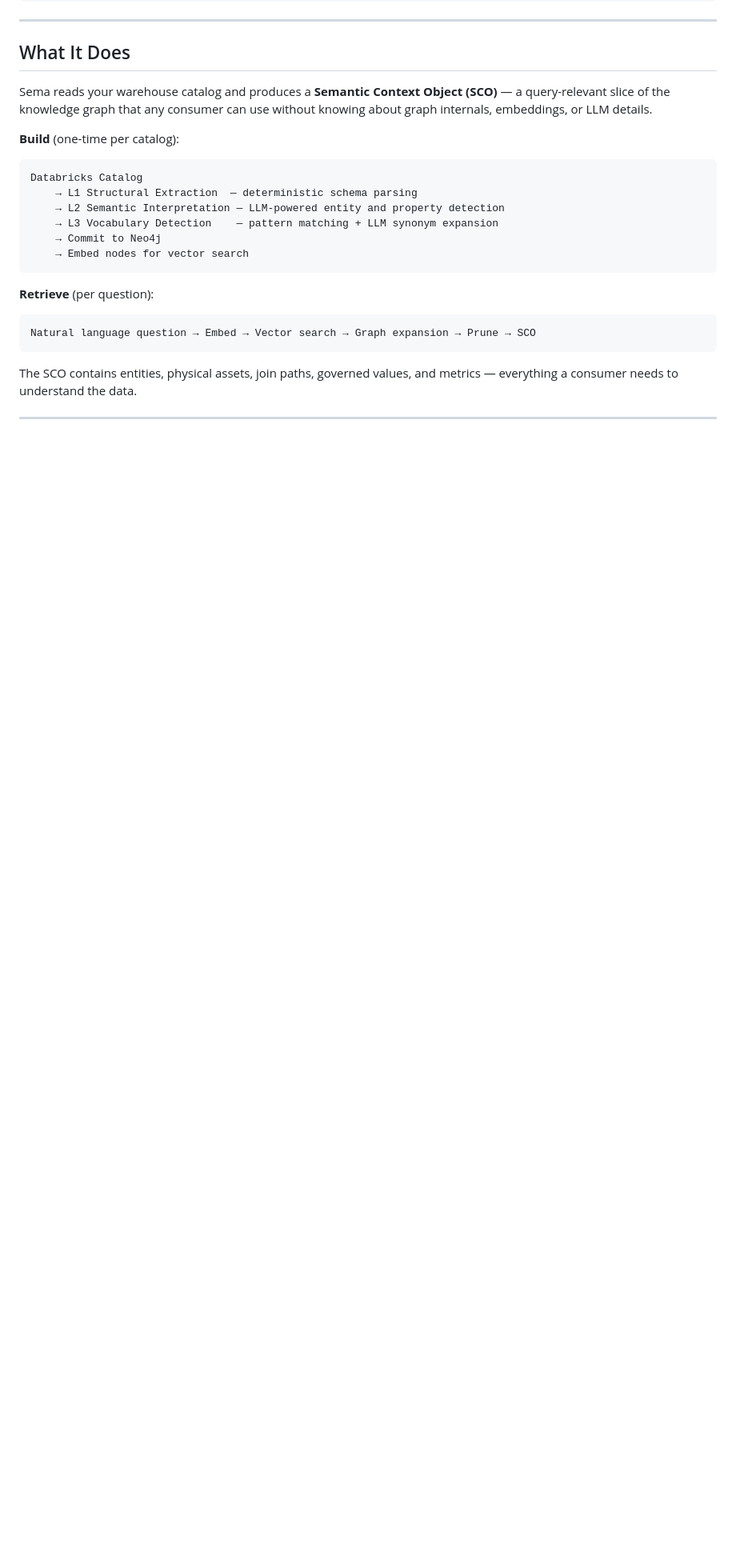
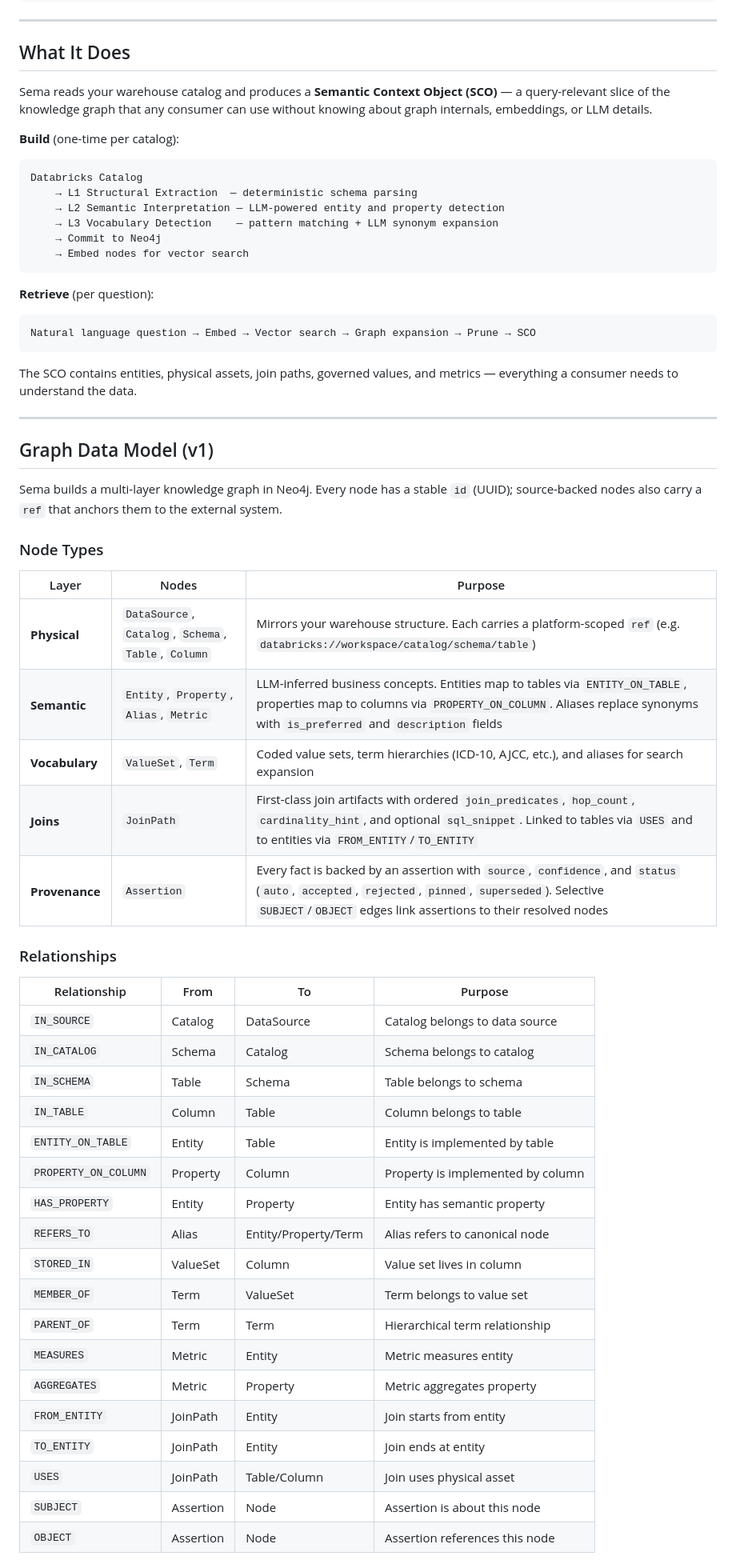
Before and after one commit to Nine-Sigma/sema, a Markdown page: README.md, the part around one of its changes. Shown at 80% size. GitHub-like rendering; blank space fills up the shorter version.

Commit message:
docs: update README with v1 graph data model

````diff
--- a/README.md
+++ b/README.md
@@ -47,3 +47,43 @@ Natural language question → Embed → Vector search → Graph expansion → Pr
 ```
 
 The SCO contains entities, physical assets, join paths, governed values, and metrics — everything a consumer needs to understand the data.
+
+---
+
+## Graph Data Model (v1)
+
+Sema builds a multi-layer knowledge graph in Neo4j. Every node has a stable `id` (UUID); source-backed nodes also carry a `ref` that anchors them to the external system.
+
+### Node Types
+
+| Layer | Nodes | Purpose |
+|-------|-------|---------|
+| **Physical** | `DataSource`, `Catalog`, `Schema`, `Table`, `Column` | Mirrors your warehouse structure. Each carries a platform-scoped `ref` (e.g. `databricks://workspace/catalog/schema/table`) |
+| **Semantic** | `Entity`, `Property`, `Alias`, `Metric` | LLM-inferred business concepts. Entities map to tables via `ENTITY_ON_TABLE`, properties map to columns via `PROPERTY_ON_COLUMN`. Aliases replace synonyms with `is_preferred` and `description` fields |
+| **Vocabulary** | `ValueSet`, `Term` | Coded value sets, term hierarchies (ICD-10, AJCC, etc.), and aliases for search expansion |
+| **Joins** | `JoinPath` | First-class join artifacts with ordered `join_predicates`, `hop_count`, `cardinality_hint`, and optional `sql_snippet`. Linked to tables via `USES` and to entities via `FROM_ENTITY`/`TO_ENTITY` |
+| **Provenance** | `Assertion` | Every fact is backed by an assertion with `source`, `confidence`, and `status` (`auto`, `accepted`, `rejected`, `pinned`, `superseded`). Selective `SUBJECT`/`OBJECT` edges link assertions to their resolved nodes |
+
+### Relationships
+
+| Relationship | From | To | Purpose |
+|---|---|---|---|
+| `IN_SOURCE` | Catalog | DataSource | Catalog belongs to data source |
+| `IN_CATALOG` | Schema | Catalog | Schema belongs to catalog |
+| `IN_SCHEMA` | Table | Schema | Table belongs to schema |
+| `IN_TABLE` | Column | Table | Column belongs to table |
+| `ENTITY_ON_TABLE` | Entity | Table | Entity is implemented by table |
+| `PROPERTY_ON_COLUMN` | Property | Column | Property is implemented by column |
+| `HAS_PROPERTY` | Entity | Property | Entity has semantic property |
+| `REFERS_TO` | Alias | Entity/Property/Term | Alias refers to canonical node |
+| `STORED_IN` | ValueSet | Column | Value set lives in column |
+| `MEMBER_OF` | Term | ValueSet | Term belongs to value set |
+| `PARENT_OF` | Term | Term | Hierarchical term relationship |
+| `MEASURES` | Metric | Entity | Metric measures entity |
+| `AGGREGATES` | Metric | Property | Metric aggregates property |
+| `FROM_ENTITY` | JoinPath | Entity | Join starts from entity |
+| `TO_ENTITY` | JoinPath | Entity | Join ends at entity |
+| `USES` | JoinPath | Table/Column | Join uses physical asset |
+| `SUBJECT` | Assertion | Node | Assertion is about this node |
+| `OBJECT` | Assertion | Node | Assertion references this node |
+
````
Also changed, not shown: other parts of README.md (+20 -0 lines).
